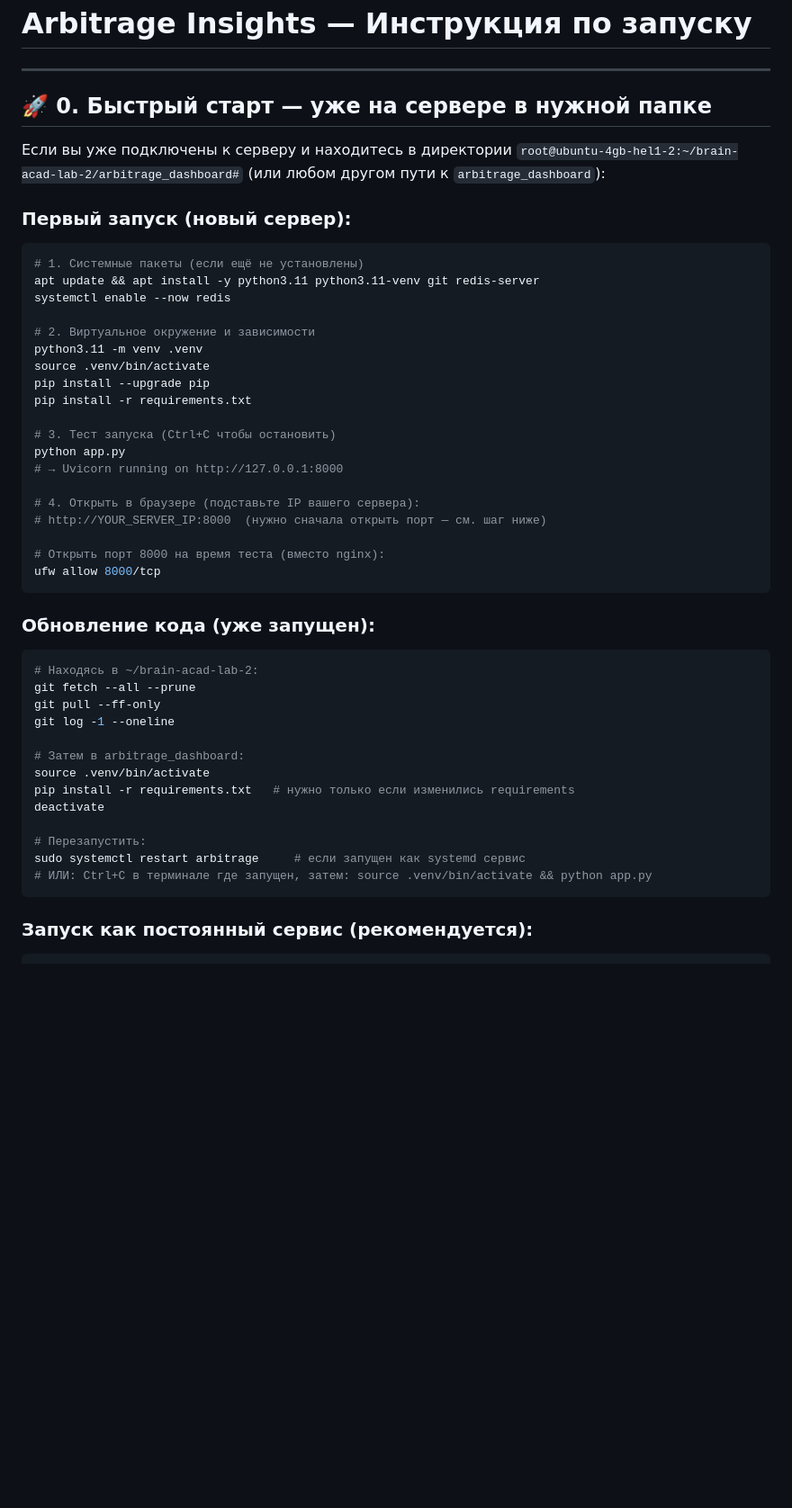
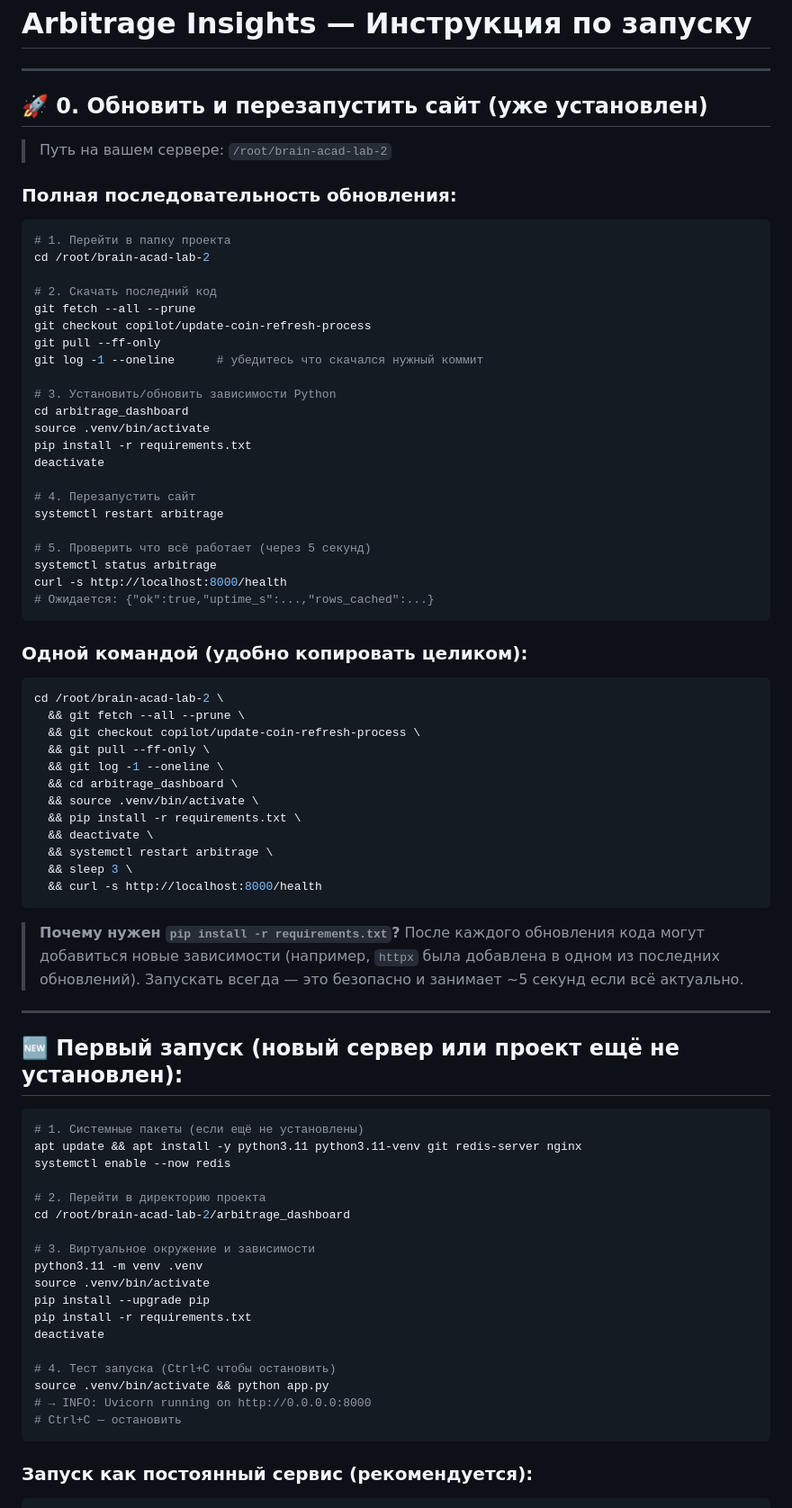
Before and after one commit to joik1234556/brain-acad-lab-2, a Markdown page: arbitrage_dashboard/ЗАПУСК.md, the part around one of its changes. Shown at 90% size. Rendered like a GitHub page; blank space fills up the shorter version.

````diff
--- a/arbitrage_dashboard/ЗАПУСК.md
+++ b/arbitrage_dashboard/ЗАПУСК.md
@@ -2,52 +2,82 @@
 
 ---
 
-## 🚀 0. Быстрый старт — уже на сервере в нужной папке
+## 🚀 0. Обновить и перезапустить сайт (уже установлен)
 
-Если вы уже подключены к серверу и находитесь в директории
-`root@ubuntu-4gb-hel1-2:~/brain-acad-lab-2/arbitrage_dashboard#`
-(или любом другом пути к `arbitrage_dashboard`):
+> Путь на вашем сервере: `/root/brain-acad-lab-2`
 
-### Первый запуск (новый сервер):
+### Полная последовательность обновления:
+
+```bash
+# 1. Перейти в папку проекта
+cd /root/brain-acad-lab-2
+
+# 2. Скачать последний код
+git fetch --all --prune
+git checkout copilot/update-coin-refresh-process
+git pull --ff-only
+git log -1 --oneline      # убедитесь что скачался нужный коммит
+
+# 3. Установить/обновить зависимости Python
+cd arbitrage_dashboard
+source .venv/bin/activate
+pip install -r requirements.txt
+deactivate
+
+# 4. Перезапустить сайт
+systemctl restart arbitrage
+
+# 5. Проверить что всё работает (через 5 секунд)
+systemctl status arbitrage
+curl -s http://localhost:8000/health
+# Ожидается: {"ok":true,"uptime_s":...,"rows_cached":...}
+```
+
+### Одной командой (удобно копировать целиком):
+
+```bash
+cd /root/brain-acad-lab-2 \
+  && git fetch --all --prune \
+  && git checkout copilot/update-coin-refresh-process \
+  && git pull --ff-only \
+  && git log -1 --oneline \
+  && cd arbitrage_dashboard \
+  && source .venv/bin/activate \
+  && pip install -r requirements.txt \
+  && deactivate \
+  && systemctl restart arbitrage \
+  && sleep 3 \
+  && curl -s http://localhost:8000/health
+```
+
+> **Почему нужен `pip install -r requirements.txt`?**
+> После каждого обновления кода могут добавиться новые зависимости
+> (например, `httpx` была добавлена в одном из последних обновлений).
+> Запускать всегда — это безопасно и занимает ~5 секунд если всё актуально.
+
+---
+
+## 🆕 Первый запуск (новый сервер или проект ещё не установлен):
 
 ```bash
 # 1. Системные пакеты (если ещё не установлены)
-apt update && apt install -y python3.11 python3.11-venv git redis-server
+apt update && apt install -y python3.11 python3.11-venv git redis-server nginx
 systemctl enable --now redis
 
-# 2. Виртуальное окружение и зависимости
+# 2. Перейти в директорию проекта
+cd /root/brain-acad-lab-2/arbitrage_dashboard
+
+# 3. Виртуальное окружение и зависимости
 python3.11 -m venv .venv
 source .venv/bin/activate
 pip install --upgrade pip
 pip install -r requirements.txt
-
-# 3. Тест запуска (Ctrl+C чтобы остановить)
-python app.py
-# → Uvicorn running on http://127.0.0.1:8000
-
-# 4. Открыть в браузере (подставьте IP вашего сервера):
-# http://YOUR_SERVER_IP:8000  (нужно сначала открыть порт — см. шаг ниже)
-
-# Открыть порт 8000 на время теста (вместо nginx):
-ufw allow 8000/tcp
-```
-
-### Обновление кода (уже запущен):
-
-```bash
-# Находясь в ~/brain-acad-lab-2:
-git fetch --all --prune
-git pull --ff-only
-git log -1 --oneline
-
-# Затем в arbitrage_dashboard:
-source .venv/bin/activate
-pip install -r requirements.txt   # нужно только если изменились requirements
 deactivate
 
-# Перезапустить:
-sudo systemctl restart arbitrage     # если запущен как systemd сервис
-# ИЛИ: Ctrl+C в терминале где запущен, затем: source .venv/bin/activate && python app.py
+# 4. Тест запуска (Ctrl+C чтобы остановить)
+source .venv/bin/activate && python app.py
+# → INFO: Uvicorn running on http://0.0.0.0:8000
+# Ctrl+C — остановить
 ```
 
 ### Запуск как постоянный сервис (рекомендуется):
````
Also changed, not shown: other parts of arbitrage_dashboard/ЗАПУСК.md (+1 -3 lines), arbitrage_dashboard/СЕРВЕР.md (+35 -33 lines).
